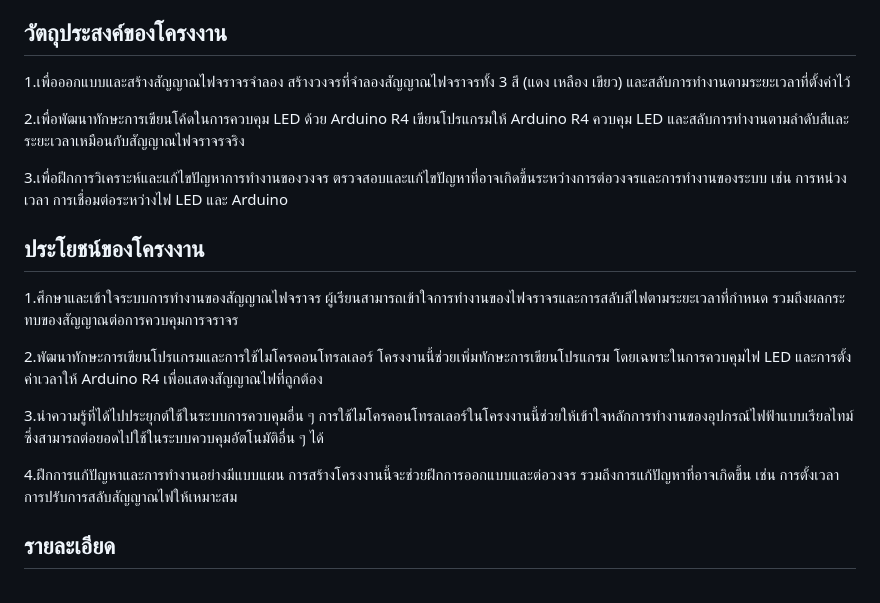
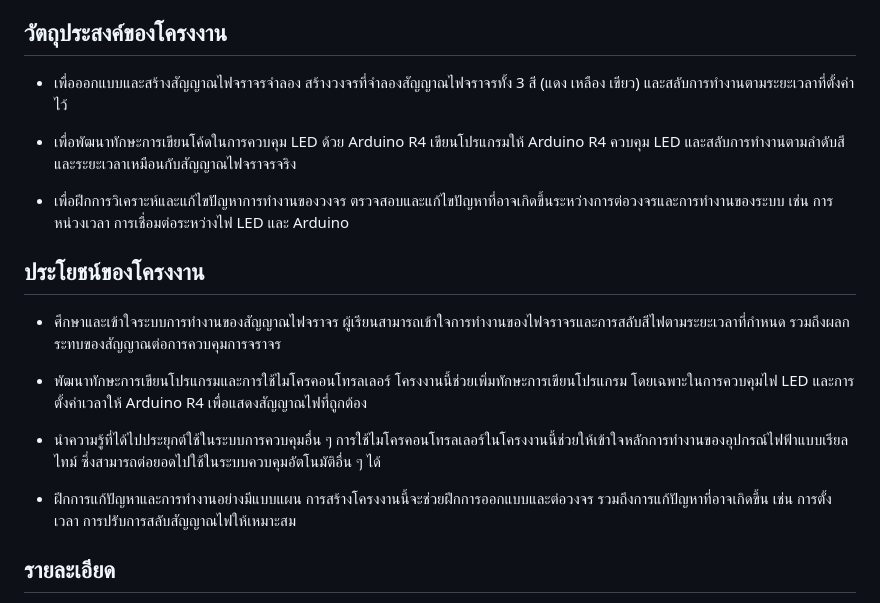
Before and after one commit to wathasin2547/Physical_computing, a Markdown page: README.md, the part around the change. Rendered like a GitHub page.

```diff
--- a/README.md
+++ b/README.md
@@ -7,28 +7,28 @@
 
 ## วัตถุประสงค์ของโครงงาน
 
-  1.เพื่อออกแบบและสร้างสัญญาณไฟจราจรจำลอง
-  สร้างวงจรที่จำลองสัญญาณไฟจราจรทั้ง 3 สี (แดง เหลือง เขียว) และสลับการทำงานตามระยะเวลาที่ตั้งค่าไว้
+  - เพื่อออกแบบและสร้างสัญญาณไฟจราจรจำลอง
+    สร้างวงจรที่จำลองสัญญาณไฟจราจรทั้ง 3 สี (แดง เหลือง เขียว) และสลับการทำงานตามระยะเวลาที่ตั้งค่าไว้
 
-  2.เพื่อพัฒนาทักษะการเขียนโค้ดในการควบคุม LED ด้วย Arduino R4
-  เขียนโปรแกรมให้ Arduino R4 ควบคุม LED และสลับการทำงานตามลำดับสีและระยะเวลาเหมือนกับสัญญาณไฟจราจรจริง
+  - เพื่อพัฒนาทักษะการเขียนโค้ดในการควบคุม LED ด้วย Arduino R4
+    เขียนโปรแกรมให้ Arduino R4 ควบคุม LED และสลับการทำงานตามลำดับสีและระยะเวลาเหมือนกับสัญญาณไฟจราจรจริง
 
-  3.เพื่อฝึกการวิเคราะห์และแก้ไขปัญหาการทำงานของวงจร
-  ตรวจสอบและแก้ไขปัญหาที่อาจเกิดขึ้นระหว่างการต่อวงจรและการทำงานของระบบ เช่น การหน่วงเวลา การเชื่อมต่อระหว่างไฟ LED และ Arduino
+  - เพื่อฝึกการวิเคราะห์และแก้ไขปัญหาการทำงานของวงจร
+    ตรวจสอบและแก้ไขปัญหาที่อาจเกิดขึ้นระหว่างการต่อวงจรและการทำงานของระบบ เช่น การหน่วงเวลา การเชื่อมต่อระหว่างไฟ LED และ Arduino
 
 ## ประโยชน์ของโครงงาน
 
-  1.ศึกษาและเข้าใจระบบการทำงานของสัญญาณไฟจราจร
-  ผู้เรียนสามารถเข้าใจการทำงานของไฟจราจรและการสลับสีไฟตามระยะเวลาที่กำหนด รวมถึงผลกระทบของสัญญาณต่อการควบคุมการจราจร
+  - ศึกษาและเข้าใจระบบการทำงานของสัญญาณไฟจราจร
+    ผู้เรียนสามารถเข้าใจการทำงานของไฟจราจรและการสลับสีไฟตามระยะเวลาที่กำหนด รวมถึงผลกระทบของสัญญาณต่อการควบคุมการจราจร
 
-  2.พัฒนาทักษะการเขียนโปรแกรมและการใช้ไมโครคอนโทรลเลอร์
-  โครงงานนี้ช่วยเพิ่มทักษะการเขียนโปรแกรม โดยเฉพาะในการควบคุมไฟ LED และการตั้งค่าเวลาให้ Arduino R4 เพื่อแสดงสัญญาณไฟที่ถูกต้อง
+  - พัฒนาทักษะการเขียนโปรแกรมและการใช้ไมโครคอนโทรลเลอร์
+    โครงงานนี้ช่วยเพิ่มทักษะการเขียนโปรแกรม โดยเฉพาะในการควบคุมไฟ LED และการตั้งค่าเวลาให้ Arduino R4 เพื่อแสดงสัญญาณไฟที่ถูกต้อง
 
-  3.นำความรู้ที่ได้ไปประยุกต์ใช้ในระบบการควบคุมอื่น ๆ
-  การใช้ไมโครคอนโทรลเลอร์ในโครงงานนี้ช่วยให้เข้าใจหลักการทำงานของอุปกรณ์ไฟฟ้าแบบเรียลไทม์ ซึ่งสามารถต่อยอดไปใช้ในระบบควบคุมอัตโนมัติอื่น ๆ ได้
+  - นำความรู้ที่ได้ไปประยุกต์ใช้ในระบบการควบคุมอื่น ๆ
+    การใช้ไมโครคอนโทรลเลอร์ในโครงงานนี้ช่วยให้เข้าใจหลักการทำงานของอุปกรณ์ไฟฟ้าแบบเรียลไทม์ ซึ่งสามารถต่อยอดไปใช้ในระบบควบคุมอัตโนมัติอื่น ๆ ได้
 
-  4.ฝึกการแก้ปัญหาและการทำงานอย่างมีแบบแผน
-  การสร้างโครงงานนี้จะช่วยฝึกการออกแบบและต่อวงจร รวมถึงการแก้ปัญหาที่อาจเกิดขึ้น เช่น การตั้งเวลา การปรับการสลับสัญญาณไฟให้เหมาะสม
+  - ฝึกการแก้ปัญหาและการทำงานอย่างมีแบบแผน
+    การสร้างโครงงานนี้จะช่วยฝึกการออกแบบและต่อวงจร รวมถึงการแก้ปัญหาที่อาจเกิดขึ้น เช่น การตั้งเวลา การปรับการสลับสัญญาณไฟให้เหมาะสม
 
 ## รายละเอียด
 
```
